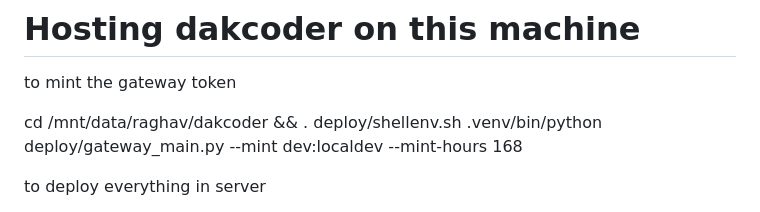
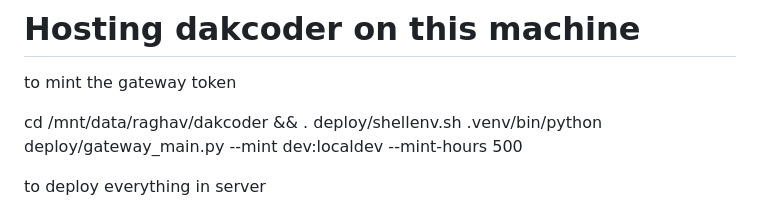
Before and after one commit to theraghav-ai/dakcoder, a Markdown page: deploy/README.md, the part around the change. Drawn GitHub-style.

```diff
--- a/deploy/README.md
+++ b/deploy/README.md
@@ -3,7 +3,7 @@
 to mint the gateway token
 
 cd /mnt/data/raghav/dakcoder && . deploy/shellenv.sh
-.venv/bin/python deploy/gateway_main.py --mint dev:localdev --mint-hours 168
+.venv/bin/python deploy/gateway_main.py --mint dev:localdev --mint-hours 500
 
 to deploy everything in server
 
```
